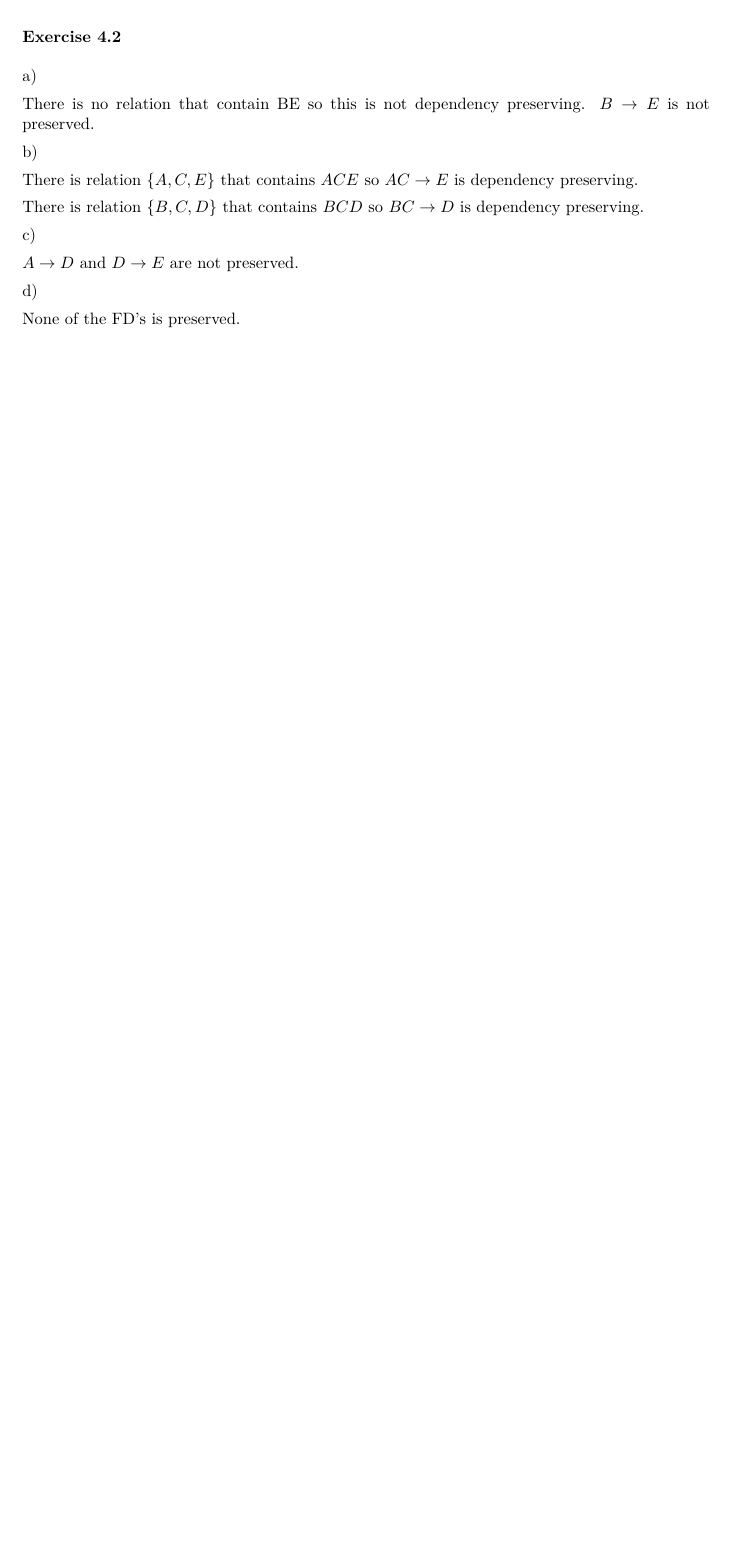
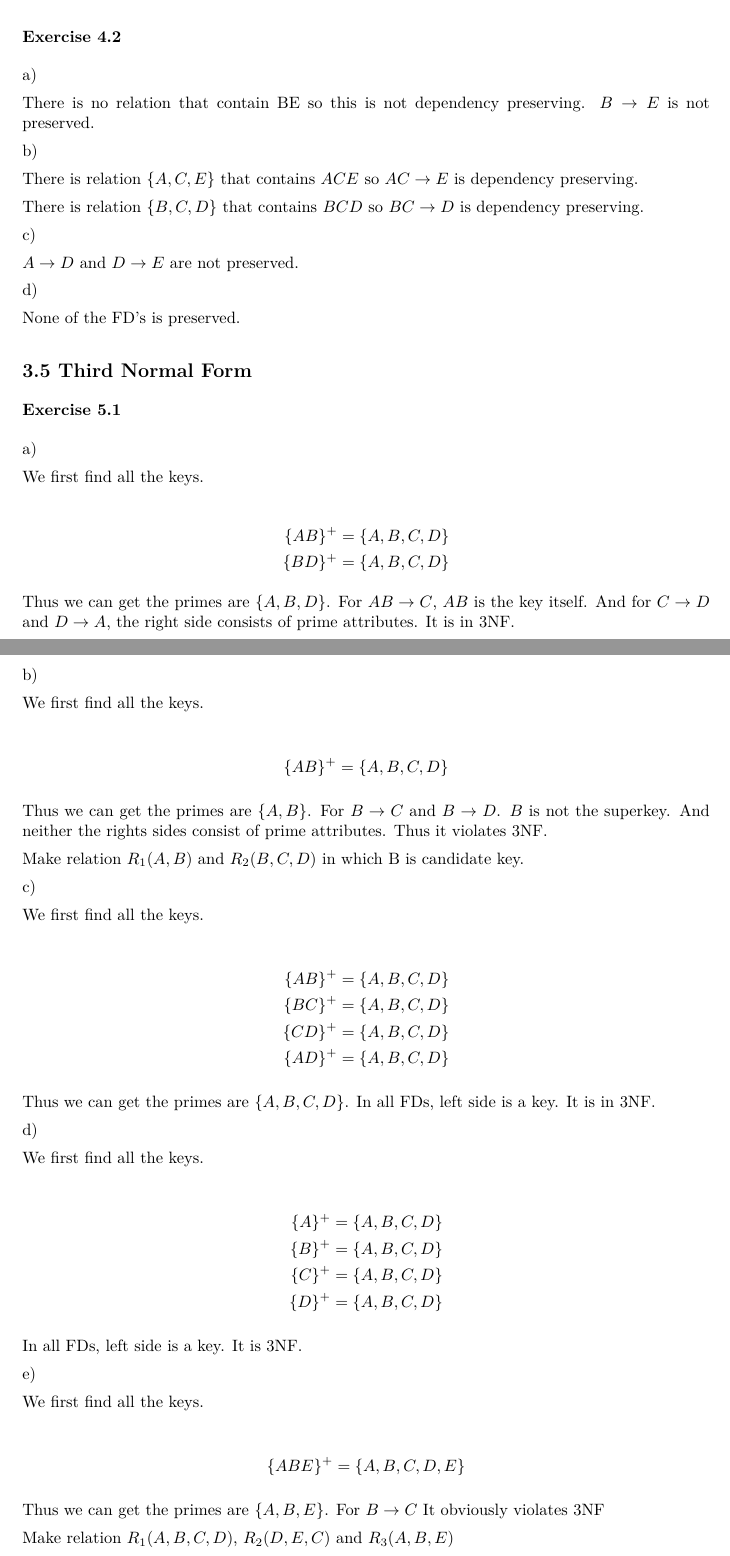
Before and after one commit to shejialuo/database-systems-complete-book-solutions, a LaTeX document (src/chapter_3/ch3.tex, which reads src/chapter_3/sec5.tex): part of page 11 of 11 before the commit and two parts of pages 11 and 12 of 14 after it, the two joined at a grey line, cut so that both start at the same text, the shorter picture padded with empty space. Compiled offline with XeLaTeX.

Commit message:
Finish chapter 3 section 5

```diff
--- /dev/null
+++ b/src/chapter_3/sec5.tex
@@ -0,0 +1,74 @@
+\documentclass[../../main.tex]{subfiles}
+
+\begin{document}
+
+\subsection*{3.5 Third Normal Form}
+
+\subsubsection*{Exercise 5.1}
+
+a)
+
+We first find all the keys.
+
+\begin{align*}
+  \{AB\}^{+} &= \{A,B,C,D\} \\
+  \{BD\}^{+} &= \{A,B,C,D\}
+\end{align*}
+
+Thus we can get the primes are $\{A, B, D\}$. For $AB \to C$,
+$AB$ is the key itself. And for $C \to D$ and $D \to A$, the
+right side consists of prime attributes. It is in 3NF.
+
+b)
+
+We first find all the keys.
+
+\begin{align*}
+  \{AB\}^{+} &= \{A,B,C,D\}
+\end{align*}
+
+Thus we can get the primes are $\{A, B\}$. For $B \to C$
+and $B \to D$. $B$ is not the superkey. And neither the rights
+sides consist of prime attributes. Thus it violates 3NF.
+
+Make relation $R_{1}(A,B)$ and $R_{2}(B,C,D)$ in which B is candidate key.
+
+c)
+
+We first find all the keys.
+
+\begin{align*}
+  \{AB\}^{+} &= \{A,B,C,D\} \\
+  \{BC\}^{+} &= \{A,B,C,D\} \\
+  \{CD\}^{+} &= \{A,B,C,D\} \\
+  \{AD\}^{+} &= \{A,B,C,D\}
+\end{align*}
+
+Thus we can get the primes are $\{A, B, C, D\}$. In all FDs, left side
+is a key. It is in 3NF.
+
+d)
+
+We first find all the keys.
+
+\begin{align*}
+  \{A\}^{+} &= \{A,B,C,D\} \\
+  \{B\}^{+} &= \{A,B,C,D\} \\
+  \{C\}^{+} &= \{A,B,C,D\} \\
+  \{D\}^{+} &= \{A,B,C,D\}
+\end{align*}
+
+In all FDs, left side is a key. It is 3NF.
+
+e)
+
+We first find all the keys.
+
+\begin{align*}
+  \{ABE\}^{+} &= \{A,B,C,D,E\}
+\end{align*}
+
+Thus we can get the primes are $\{A, B, E\}$. For $B \to C$
+It obviously violates 3NF
+
+Make relation $R_{1}(A,B,C,D)$, $R_{2}(D, E, C)$ and $R_{3}(A, B, E)$
```
Also changed, not shown: src/chapter_3/ch3.tex (+1 -0 lines), src/chapter_3/sec5.tex (87 more changed lines).
